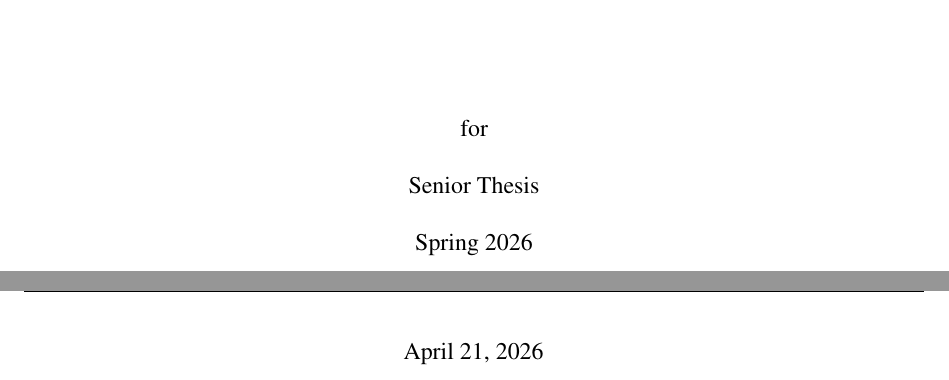
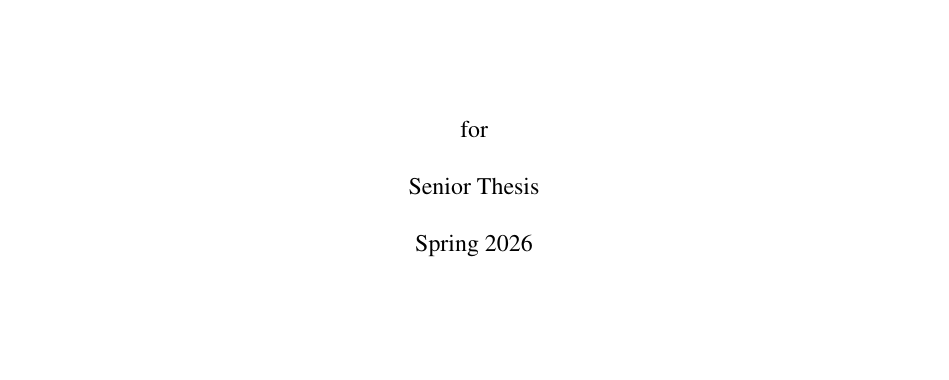
Before and after one commit to Mattjabro/Thesis, a LaTeX thesis (main.tex): two parts of pages 1 and 2 of 79 before the commit and part of page 1 of 78 after it, the two joined at a grey line, cut so that both start at the same text, the shorter picture padded with empty space. Compiled offline with pdfLaTeX.

Commit message:
Updates from Overleaf

```diff
--- a/main.tex
+++ b/main.tex
@@ -145,7 +145,6 @@
     for\\[0.4em]
     Senior Thesis\\[0.4em]
     Spring 2026\\[0.4em]
-    April 21, 2026
   }\par
   \vspace*{1.0in}
 \end{titlepage}
```
